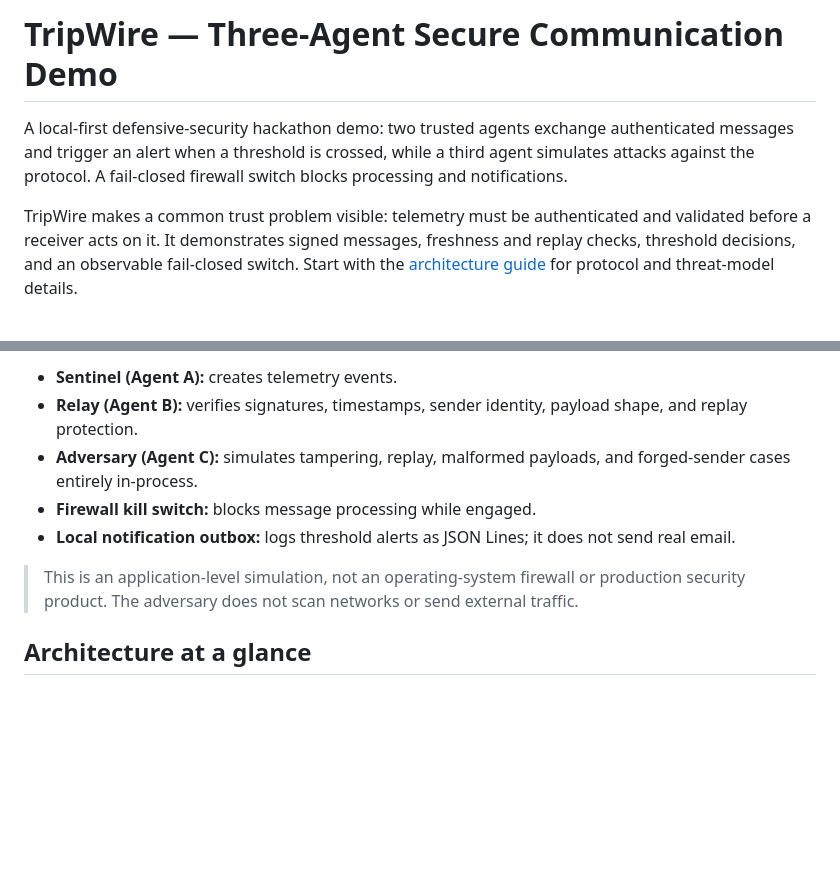
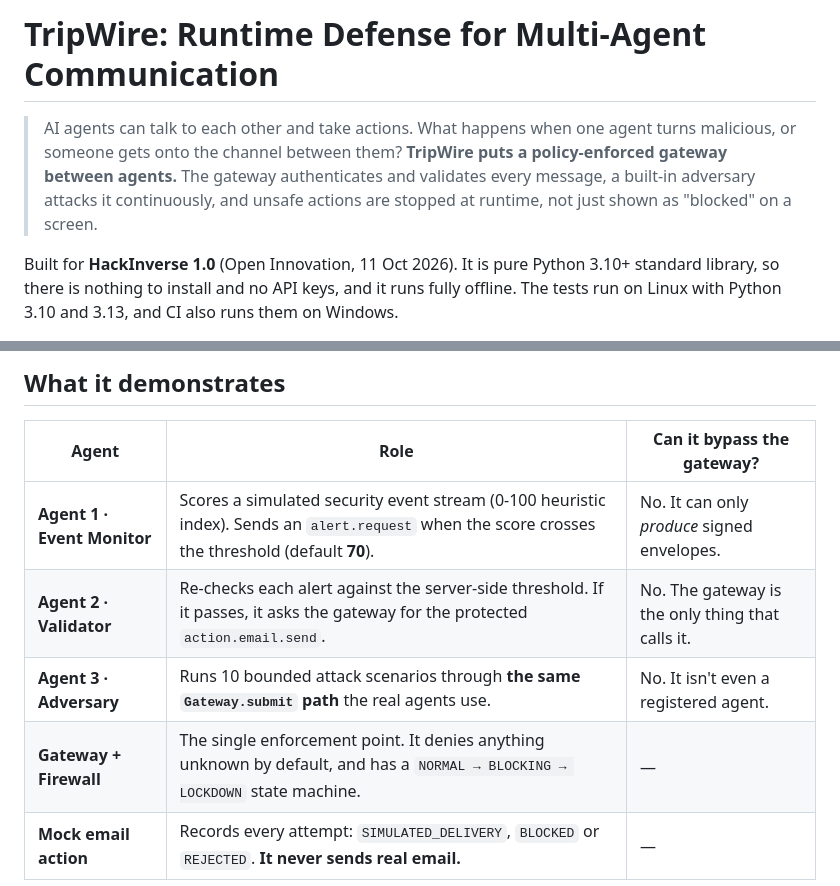
Before and after one commit to 6289subhasree/trip-wiree, a Markdown page: README.md, 2 parts joined by grey strips. Drawn GitHub-style; blank space fills up the shorter version.

````diff
--- a/README.md
+++ b/README.md
@@ -1,6 +1,7 @@
-# TripWire — Three-Agent Secure Communication Demo
+# TripWire: Runtime Defense for Multi-Agent Communication
 
-A local-first defensive-security hackathon demo: two trusted agents exchange authenticated messages and trigger an alert when a threshold is crossed, while a third agent simulates attacks against the protocol. A fail-closed firewall switch blocks processing and notifications.
+> AI agents can talk to each other and take actions. What happens when one agent turns malicious, or someone gets onto the channel between them?
+> **TripWire puts a policy-enforced gateway between agents.** The gateway authenticates and validates every message, a built-in adversary attacks it continuously, and unsafe actions are stopped at runtime, not just shown as "blocked" on a screen.
 
-TripWire makes a common trust problem visible: telemetry must be authenticated and validated before a receiver acts on it. It demonstrates signed messages, freshness and replay checks, threshold decisions, and an observable fail-closed switch. Start with the [architecture guide](ARCHITECTURE.md) for protocol and threat-model details.
+Built for **HackInverse 1.0** (Open Innovation, 11 Oct 2026). It is pure Python 3.10+ standard library, so there is nothing to install and no API keys, and it runs fully offline. The tests run on Linux with Python 3.10 and 3.13, and CI also runs them on Windows.
 
@@ -8,13 +9,13 @@ TripWire makes a common trust problem visible: telemetry must be authenticated a
 
-- **Sentinel (Agent A):** creates telemetry events.
-- **Relay (Agent B):** verifies signatures, timestamps, sender identity, payload shape, and replay protection.
-- **Adversary (Agent C):** simulates tampering, replay, malformed payloads, and forged-sender cases entirely in-process.
-- **Firewall kill switch:** blocks message processing while engaged.
-- **Local notification outbox:** logs threshold alerts as JSON Lines; it does not send real email.
+## What it demonstrates
 
-> This is an application-level simulation, not an operating-system firewall or production security product. The adversary does not scan networks or send external traffic.
-
-## Architecture at a glance
+| Agent | Role | Can it bypass the gateway? |
+|---|---|---|
+| **Agent 1 · Event Monitor** | Scores a simulated security event stream (0-100 heuristic index). Sends an `alert.request` when the score crosses the threshold (default **70**). | No. It can only *produce* signed envelopes. |
+| **Agent 2 · Validator** | Re-checks each alert against the server-side threshold. If it passes, it asks the gateway for the protected `action.email.send`. | No. The gateway is the only thing that calls it. |
+| **Agent 3 · Adversary** | Runs 10 bounded attack scenarios through **the same `Gateway.submit` path** the real agents use. | No. It isn't even a registered agent. |
+| **Gateway + Firewall** | The single enforcement point. It denies anything unknown by default, and has a `NORMAL → BLOCKING → LOCKDOWN` state machine. | — |
+| **Mock email action** | Records every attempt: `SIMULATED_DELIVERY`, `BLOCKED` or `REJECTED`. **It never sends real email.** | — |
 
 ```mermaid
 flowchart LR
````
Also changed, not shown: other parts of README.md (+107 -89 lines).
